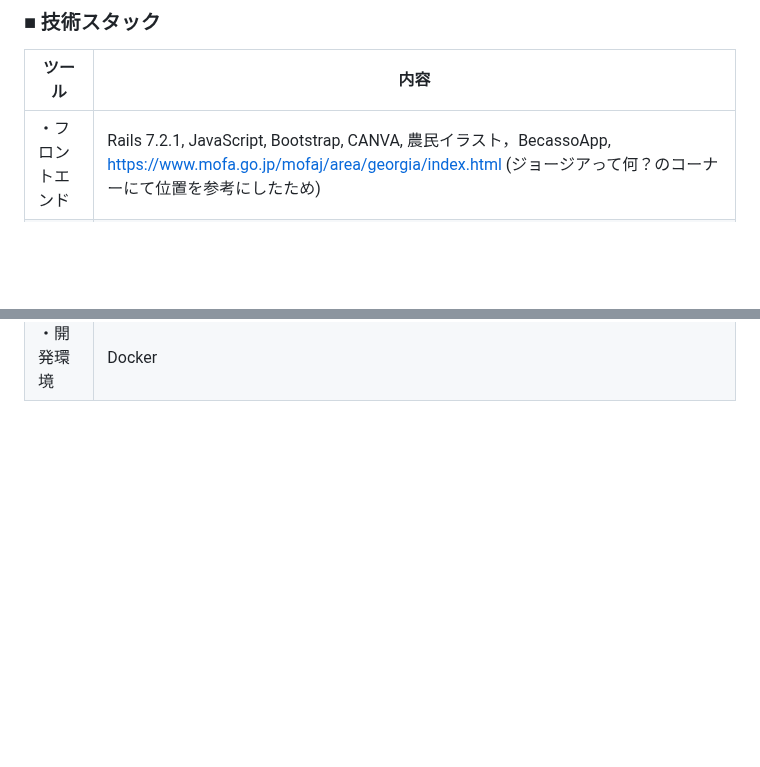
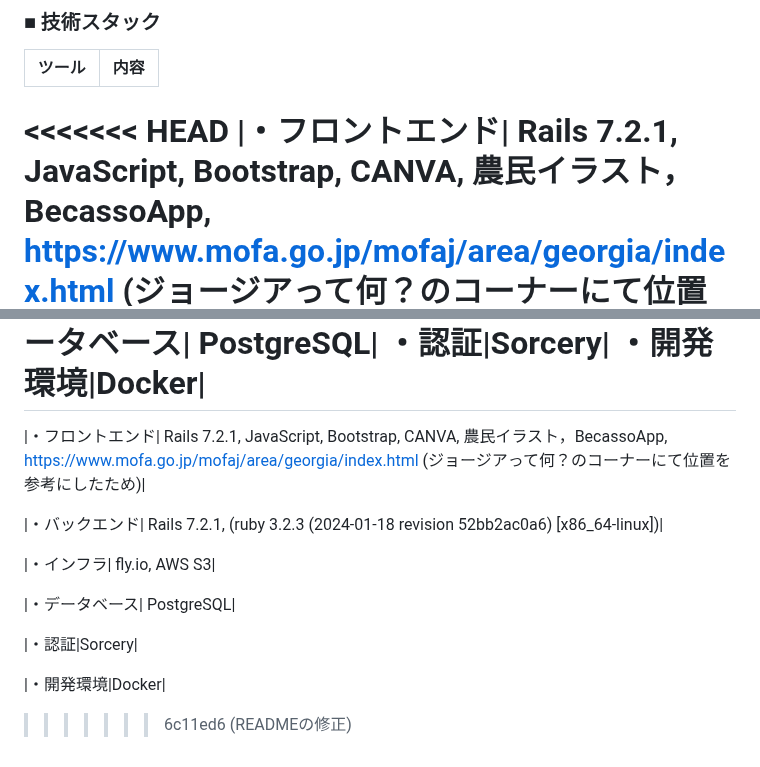
Before and after one commit to Itok1000/master, a Markdown page: README.md, 2 parts joined by grey strips. Rendered like a GitHub page; blank space fills up the shorter version.

```diff
--- a/README.md
+++ b/README.md
@@ -147,9 +147,25 @@ https://app.diagrams.net/#HItok1000%2Fmaster%2FER_diagram_request%2F%E5%90%8D%E7
 ### ■ 技術スタック
 |ツール| 内容 |
 | -------- | -------- |
+<<<<<<< HEAD
 |・フロントエンド| Rails 7.2.1, JavaScript, Bootstrap, CANVA, 農民イラスト，BecassoApp, https://www.mofa.go.jp/mofaj/area/georgia/index.html (ジョージアって何？のコーナーにて位置を参考にしたため)|
 ・バックエンド| Rails 7.2.1, (ruby 3.2.3 (2024-01-18 revision 52bb2ac0a6) [x86_64-linux])|
 ・インフラ| fly.io, AWS S3|
 ・データベース| PostgreSQL|
 ・認証|Sorcery|
 ・開発環境|Docker|
+=======
+
+|・フロントエンド| Rails 7.2.1, JavaScript, Bootstrap, CANVA, 農民イラスト，BecassoApp,
+https://www.mofa.go.jp/mofaj/area/georgia/index.html (ジョージアって何？のコーナーにて位置を参考にしたため)|
+
+|・バックエンド| Rails 7.2.1, (ruby 3.2.3 (2024-01-18 revision 52bb2ac0a6) [x86_64-linux])|
+
+|・インフラ| fly.io, AWS S3|
+
+|・データベース| PostgreSQL|
+
+|・認証|Sorcery|
+
+|・開発環境|Docker|
+>>>>>>> 6c11ed6 (READMEの修正)
```
